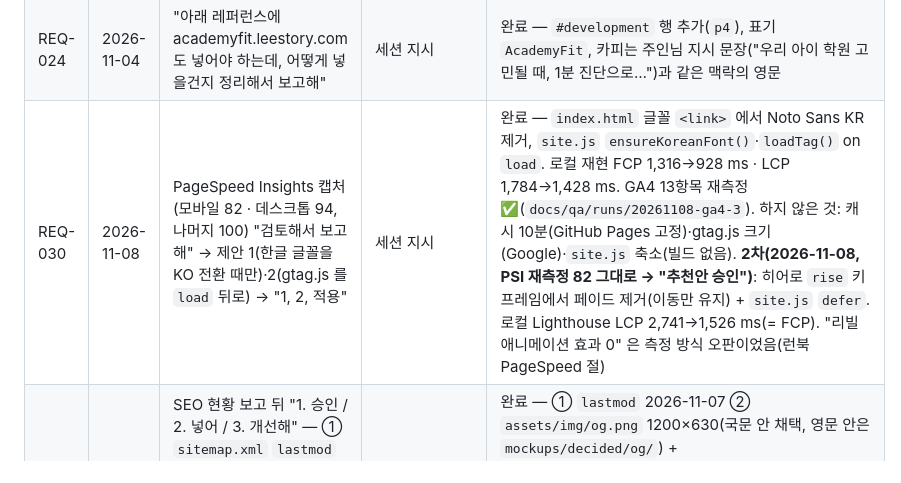
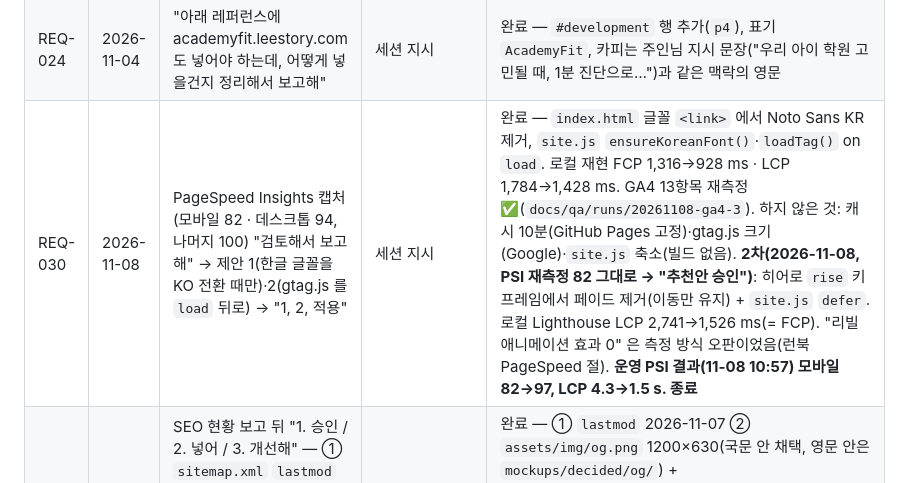
Before and after one commit to leestory0314/leestory0314.github.io, a Markdown page: docs/requirements.md, the part around the change. GitHub-like rendering.

Commit message:
docs(perf): PageSpeed 재측정 결과 기록 — 모바일 97·LCP 1.5 s, REQ-030 종료

```diff
--- a/docs/requirements.md
+++ b/docs/requirements.md
@@ -31,7 +31,7 @@
 | REQ-022 | 2026-10-10 | "L자를 모티브로 … favicon … 시안 5개(3개는 L, 2개는 자유)" → "파비콘은 1로 하자" | 세션 지시 | 완료 — `d1cdeed`, `assets/img/favicon.svg`·`favicon-32.png`·`apple-touch-icon.png`. 비교 시트 `mockups/decided/favicon/sheet.png` |
 | REQ-023 | 2026-11-04 | "구글 서치와 네이버서치를 셋팅할거야. 준비해" | 세션 지시 | 완료 — `robots.txt` · `sitemap.xml` · canonical · 네이버 검증 메타(`2b45a29`). 2026-11-04 네이버 소유 확인·사이트맵 제출, 구글 사이트맵 제출 완료(주인님) |
 | REQ-024 | 2026-11-04 | "아래 레퍼런스에 academyfit.leestory.com 도 넣어야 하는데, 어떻게 넣을건지 정리해서 보고해" | 세션 지시 | 완료 — `#development` 행 추가(`p4`), 표기 `AcademyFit`, 카피는 주인님 지시 문장("우리 아이 학원 고민될 때, 1분 진단으로…")과 같은 맥락의 영문 |
-| REQ-030 | 2026-11-08 | PageSpeed Insights 캡처(모바일 82 · 데스크톱 94, 나머지 100) "검토해서 보고해" → 제안 1(한글 글꼴을 KO 전환 때만)·2(gtag.js 를 `load` 뒤로) → "1, 2, 적용" | 세션 지시 | 완료 — `index.html` 글꼴 `<link>` 에서 Noto Sans KR 제거, `site.js` `ensureKoreanFont()`·`loadTag()` on `load`. 로컬 재현 FCP 1,316→928 ms · LCP 1,784→1,428 ms. GA4 13항목 재측정 ✅(`docs/qa/runs/20261108-ga4-3`). 하지 않은 것: 캐시 10분(GitHub Pages 고정)·gtag.js 크기(Google)·`site.js` 축소(빌드 없음). **2차(2026-11-08, PSI 재측정 82 그대로 → "추천안 승인")**: 히어로 `rise` 키프레임에서 페이드 제거(이동만 유지) + `site.js` `defer`. 로컬 Lighthouse LCP 2,741→1,526 ms(= FCP). "리빌 애니메이션 효과 0" 은 측정 방식 오판이었음(런북 PageSpeed 절) |
+| REQ-030 | 2026-11-08 | PageSpeed Insights 캡처(모바일 82 · 데스크톱 94, 나머지 100) "검토해서 보고해" → 제안 1(한글 글꼴을 KO 전환 때만)·2(gtag.js 를 `load` 뒤로) → "1, 2, 적용" | 세션 지시 | 완료 — `index.html` 글꼴 `<link>` 에서 Noto Sans KR 제거, `site.js` `ensureKoreanFont()`·`loadTag()` on `load`. 로컬 재현 FCP 1,316→928 ms · LCP 1,784→1,428 ms. GA4 13항목 재측정 ✅(`docs/qa/runs/20261108-ga4-3`). 하지 않은 것: 캐시 10분(GitHub Pages 고정)·gtag.js 크기(Google)·`site.js` 축소(빌드 없음). **2차(2026-11-08, PSI 재측정 82 그대로 → "추천안 승인")**: 히어로 `rise` 키프레임에서 페이드 제거(이동만 유지) + `site.js` `defer`. 로컬 Lighthouse LCP 2,741→1,526 ms(= FCP). "리빌 애니메이션 효과 0" 은 측정 방식 오판이었음(런북 PageSpeed 절). **운영 PSI 결과(11-08 10:57) 모바일 82→97, LCP 4.3→1.5 s. 종료** |
 | REQ-029 | 2026-11-07 | SEO 현황 보고 뒤 "1. 승인 / 2. 넣어 / 3. 개선해" — ① `sitemap.xml` `lastmod` 갱신 ② 공유 미리보기 이미지(`og:image`·`og:type`) ③ 언어 신호·구조화 데이터 보완 | 세션 지시 | 완료 — ① `lastmod` 2026-11-07 ② `assets/img/og.png` 1200×630(국문 안 채택, 영문 안은 `mockups/decided/og/`) + `og:type`·`og:site_name`·`og:image:*`·`twitter:card` ③ `og:locale` ko_KR + alternate en_US, JSON-LD `WebSite`+`Person`(실명·메일 없음, 페이지에 있는 값만). `<html lang>` 은 기본 화면이 EN 이라 그대로 두고 언어 전환 시 JS 가 바꾼다(기존 동작) |
 | REQ-028 | 2026-11-07 | OmniSecure 스캔 결과 캡처(INFO 외부 접점 1 · LOW CORS `*` · MEDIUM X-Frame-Options 누락 · LOW X-Content-Type-Options 누락 · MEDIUM HSTS 누락) → A(수용+ADR)·B(Cloudflare 전치)·C(호스팅 이전) 보고 → "A안 수용" | 세션 지시 | 완료(`5cc4d1a` push) — ADR-0010, BASELINE `❌ + ADR`, 규약 예외 E-13 등록 요청 `!exchange` 송부 |
 | REQ-027 | 2026-11-07 | 네이버 서치어드바이저 URL 진단 캡처(사이트 제목·설명·OG 제목 ! — 40자·80자·40자 초과) "이런 지적에 대해서도 보완하자. 일단 제목과 설명을 한글로 적어야 할듯하다" | 세션 지시 | 완료(`62aa205` push) — 정적 `<title>`·`og:title` = "leestory \| 클라우드 네이티브 아키텍트 · AI 엔지니어"(35자), `description` = 기존 국문 설명(74자), `og:description` = "도구는 계속 바뀌어도 목표는 변하지 않습니다."(25자). 화면 언어별 탭 제목은 JS 가 계속 바꾼다(EN 화면 = 영문 제목) |
```
Also changed, not shown: docs/runbook/search-console.md (+1 -0 lines).
